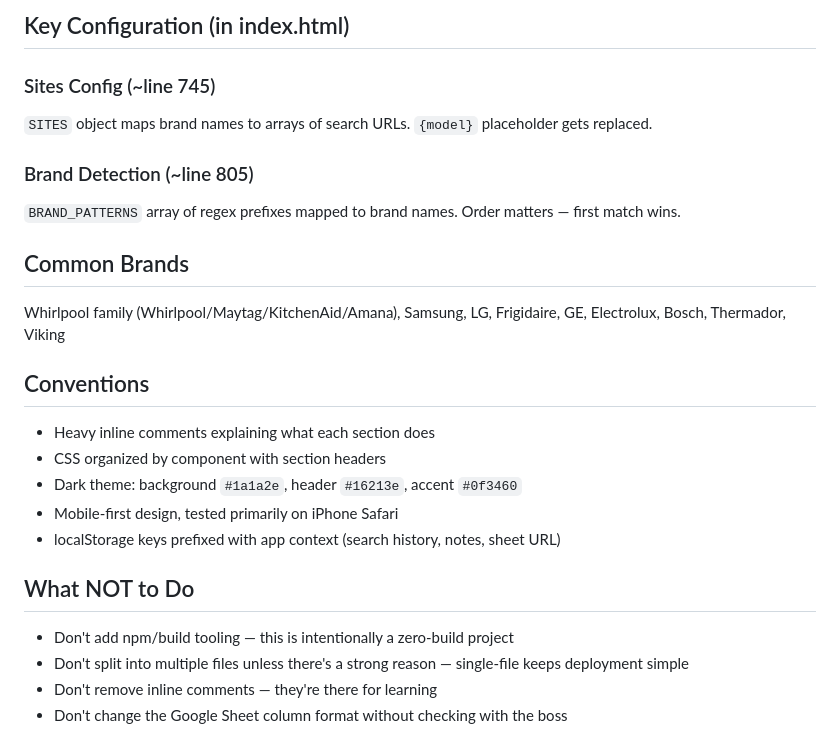
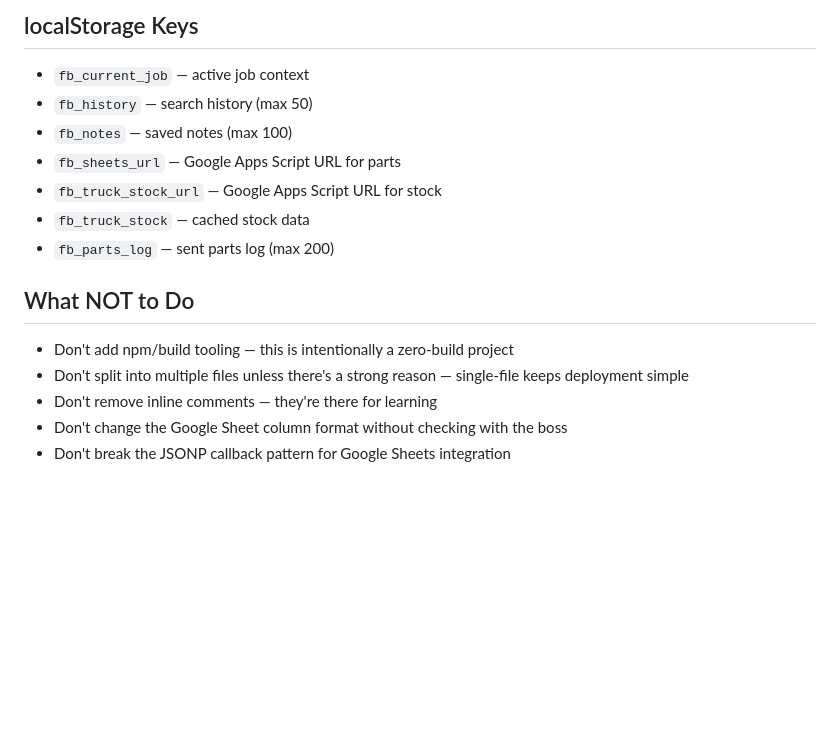
Before and after one commit to cactuscables/Field-Buddy, a Markdown page: .claude/CLAUDE.md, the part around one of its changes. GitHub-like rendering; blank space fills up the shorter version.

```diff
--- a/.claude/CLAUDE.md
+++ b/.claude/CLAUDE.md
@@ -68,24 +133,16 @@ GitHub Pages serves from `main` branch automatically. Changes are live in ~60 se
 
-## Key Configuration (in index.html)
-
-### Sites Config (~line 745)
-`SITES` object maps brand names to arrays of search URLs. `{model}` placeholder gets replaced.
-
-### Brand Detection (~line 805)
-`BRAND_PATTERNS` array of regex prefixes mapped to brand names. Order matters — first match wins.
-
-## Common Brands
-Whirlpool family (Whirlpool/Maytag/KitchenAid/Amana), Samsung, LG, Frigidaire, GE, Electrolux, Bosch, Thermador, Viking
-
-## Conventions
-- Heavy inline comments explaining what each section does
-- CSS organized by component with section headers
-- Dark theme: background `#1a1a2e`, header `#16213e`, accent `#0f3460`
-- Mobile-first design, tested primarily on iPhone Safari
-- localStorage keys prefixed with app context (search history, notes, sheet URL)
+## localStorage Keys
+- `fb_current_job` — active job context
+- `fb_history` — search history (max 50)
+- `fb_notes` — saved notes (max 100)
+- `fb_sheets_url` — Google Apps Script URL for parts
+- `fb_truck_stock_url` — Google Apps Script URL for stock
+- `fb_truck_stock` — cached stock data
+- `fb_parts_log` — sent parts log (max 200)
 
 ## What NOT to Do
 - Don't add npm/build tooling — this is intentionally a zero-build project
 - Don't split into multiple files unless there's a strong reason — single-file keeps deployment simple
 - Don't remove inline comments — they're there for learning
 - Don't change the Google Sheet column format without checking with the boss
+- Don't break the JSONP callback pattern for Google Sheets integration
```
Also changed, not shown: other parts of .claude/CLAUDE.md (+92 -27 lines).
